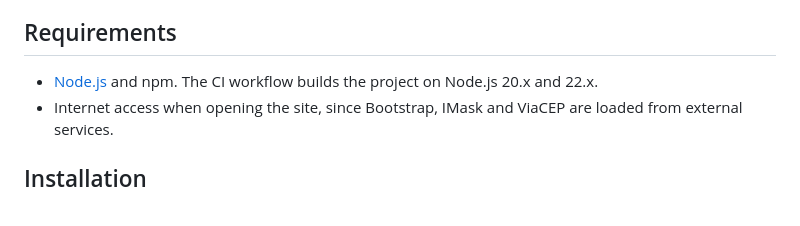
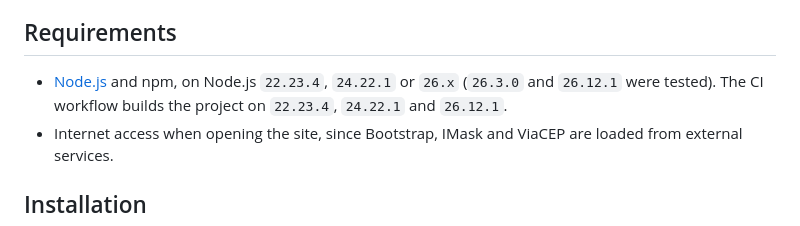
Before and after one commit to Alphka/Freight-Simulator, a Markdown page: README.md, the part around the change. Drawn GitHub-style.

```diff
--- a/README.md
+++ b/README.md
@@ -64,7 +64,7 @@ The final freight price is the sum of all the previous costs and the minimum ser
 
 ## Requirements
 
-- [Node.js](https://nodejs.org/) and npm. The CI workflow builds the project on Node.js 20.x and 22.x.
+- [Node.js](https://nodejs.org/) and npm, on Node.js `22.23.4`, `24.22.1` or `26.x` (`26.3.0` and `26.12.1` were tested). The CI workflow builds the project on `22.23.4`, `24.22.1` and `26.12.1`.
 - Internet access when opening the site, since Bootstrap, IMask and ViaCEP are loaded from external services.
 
 ## Installation
```
Also changed, not shown: README.pt-BR.md (+1 -1 lines).
